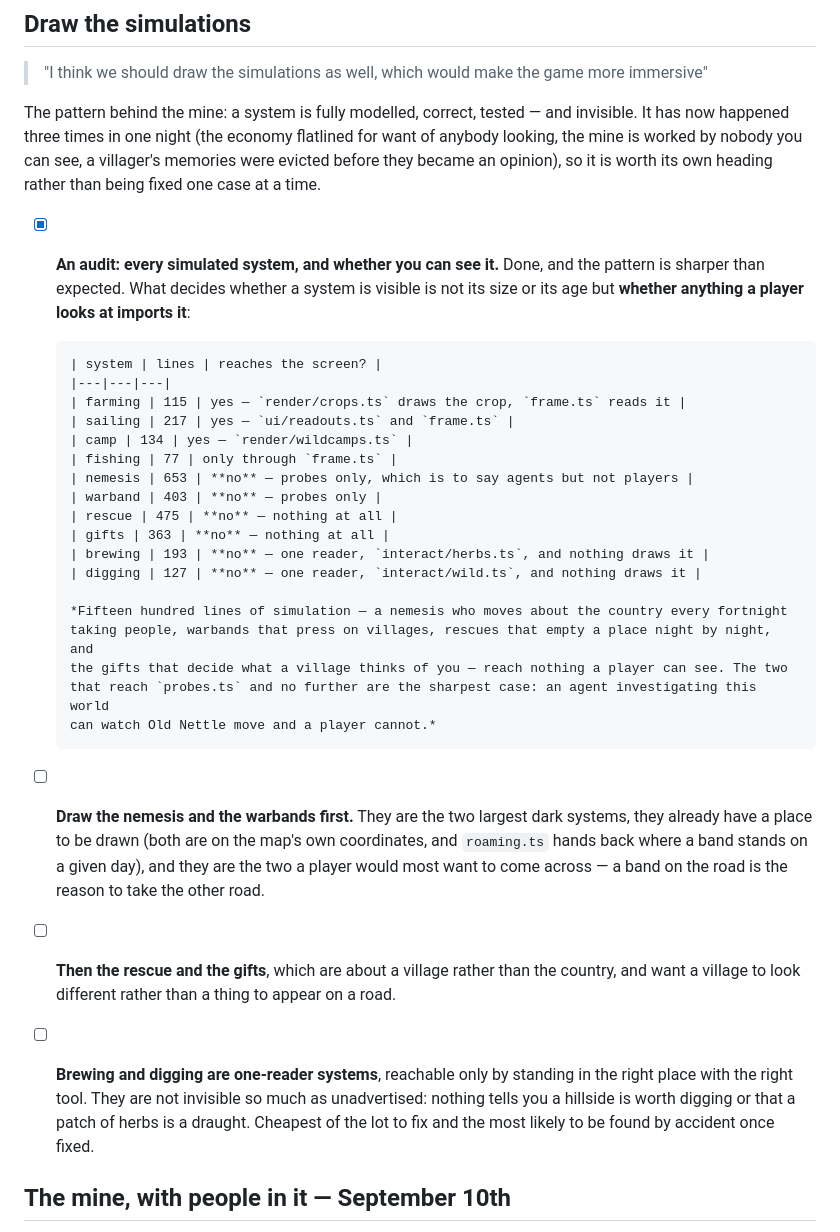
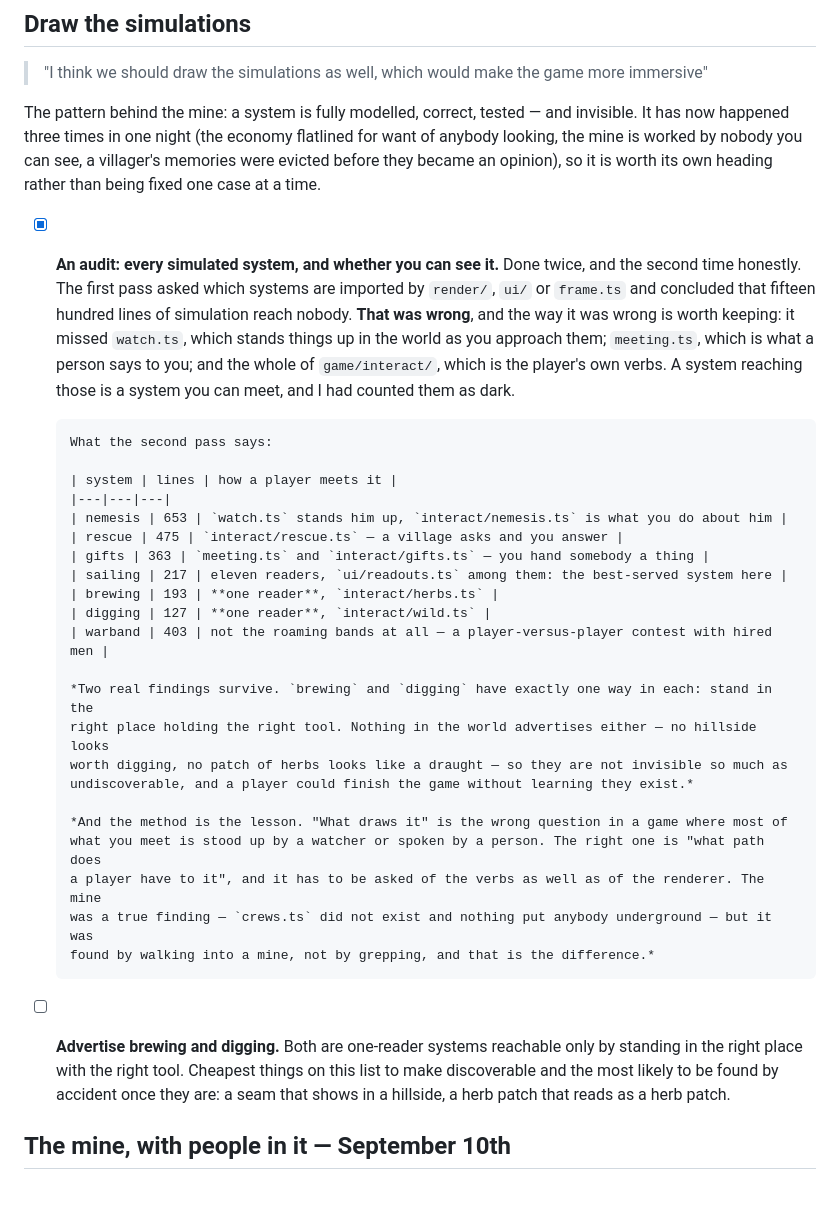
Before and after one commit to christhomas/ai.world, a Markdown page: docs/worklist.md, the part around the change. GitHub-like rendering; blank space fills up the shorter version.

Commit message:
Redo the audit, because the first one was wrong
The first pass asked which systems `render/`, `ui/` or `frame.ts` import, and
concluded that fifteen hundred lines of this game reach nobody. That is not true,
and the way it is untrue is the useful part: it missed `watch.ts`, which stands
things up in the world as you come near them; `meeting.ts`, which is what a person
says to you; and the whole of `game/interact/`, which is the player's own verbs.
A system that reaches those is a system you can meet. The nemesis is stood up as
you approach and there is a verb for dealing with him; gifts are something you
hand somebody; a village asks you for a rescue.

It also called `warband.ts` a dark system when it is not the roaming bands at all
— it is a player-versus-player contest fought with hired men, and it is reached
through `multiplayer.ts`.

Two findings survive the correction. `brewing` and `digging` have exactly one way
in apiece: stand in the right place holding the right tool. Nothing in the world
advertises either, so they are not invisible so much as undiscoverable, and a
player could finish without learning they exist.

The method is the lesson, and it is why this is a commit rather than a quiet
edit. "What draws it" is the wrong question in a game where most of what you meet
is stood up by a watcher or spoken by a person; the right one is what path a
player has to it, asked of the verbs as well as of the renderer. The mine was a
true finding, but it was found by walking into a mine and seeing nobody — not by
grepping — and that is the difference between the two passes.

Claude-Session: https://claude.ai/code/session_019UkDTaB4E3vjYhuxgTxh72

```diff
--- a/docs/worklist.md
+++ b/docs/worklist.md
@@ -1463,38 +1463,40 @@ happened three times in one night (the economy flatlined for want of anybody loo
 worked by nobody you can see, a villager's memories were evicted before they became an opinion), so
 it is worth its own heading rather than being fixed one case at a time.
 
-- [x] **An audit: every simulated system, and whether you can see it.** Done, and the pattern is
-      sharper than expected. What decides whether a system is visible is not its size or its age but
-      **whether anything a player looks at imports it**:
-
-      | system | lines | reaches the screen? |
+- [x] **An audit: every simulated system, and whether you can see it.** Done twice, and the second
+      time honestly. The first pass asked which systems are imported by `render/`, `ui/` or `frame.ts`
+      and concluded that fifteen hundred lines of simulation reach nobody. **That was wrong**, and
+      the way it was wrong is worth keeping: it missed `watch.ts`, which stands things up in the
+      world as you approach them; `meeting.ts`, which is what a person says to you; and the whole of
+      `game/interact/`, which is the player's own verbs. A system reaching those is a system you can
+      meet, and I had counted them as dark.
+
+      What the second pass says:
+
+      | system | lines | how a player meets it |
       |---|---|---|
-      | farming | 115 | yes — `render/crops.ts` draws the crop, `frame.ts` reads it |
-      | sailing | 217 | yes — `ui/readouts.ts` and `frame.ts` |
-      | camp | 134 | yes — `render/wildcamps.ts` |
-      | fishing | 77 | only through `frame.ts` |
-      | nemesis | 653 | **no** — probes only, which is to say agents but not players |
-      | warband | 403 | **no** — probes only |
-      | rescue | 475 | **no** — nothing at all |
-      | gifts | 363 | **no** — nothing at all |
-      | brewing | 193 | **no** — one reader, `interact/herbs.ts`, and nothing draws it |
-      | digging | 127 | **no** — one reader, `interact/wild.ts`, and nothing draws it |
-
-      *Fifteen hundred lines of simulation — a nemesis who moves about the country every fortnight
-      taking people, warbands that press on villages, rescues that empty a place night by night, and
-      the gifts that decide what a village thinks of you — reach nothing a player can see. The two
-      that reach `probes.ts` and no further are the sharpest case: an agent investigating this world
-      can watch Old Nettle move and a player cannot.*
-- [ ] **Draw the nemesis and the warbands first.** They are the two largest dark systems, they
-      already have a place to be drawn (both are on the map's own coordinates, and `roaming.ts`
-      hands back where a band stands on a given day), and they are the two a player would most want
-      to come across — a band on the road is the reason to take the other road.
-- [ ] **Then the rescue and the gifts**, which are about a village rather than the country, and
-      want a village to look different rather than a thing to appear on a road.
-- [ ] **Brewing and digging are one-reader systems**, reachable only by standing in the right place
-      with the right tool. They are not invisible so much as unadvertised: nothing tells you a
-      hillside is worth digging or that a patch of herbs is a draught. Cheapest of the lot to fix and
-      the most likely to be found by accident once fixed.
+      | nemesis | 653 | `watch.ts` stands him up, `interact/nemesis.ts` is what you do about him |
+      | rescue | 475 | `interact/rescue.ts` — a village asks and you answer |
+      | gifts | 363 | `meeting.ts` and `interact/gifts.ts` — you hand somebody a thing |
+      | sailing | 217 | eleven readers, `ui/readouts.ts` among them: the best-served system here |
+      | brewing | 193 | **one reader**, `interact/herbs.ts` |
+      | digging | 127 | **one reader**, `interact/wild.ts` |
+      | warband | 403 | not the roaming bands at all — a player-versus-player contest with hired men |
+
+      *Two real findings survive. `brewing` and `digging` have exactly one way in each: stand in the
+      right place holding the right tool. Nothing in the world advertises either — no hillside looks
+      worth digging, no patch of herbs looks like a draught — so they are not invisible so much as
+      undiscoverable, and a player could finish the game without learning they exist.*
+
+      *And the method is the lesson. "What draws it" is the wrong question in a game where most of
+      what you meet is stood up by a watcher or spoken by a person. The right one is "what path does
+      a player have to it", and it has to be asked of the verbs as well as of the renderer. The mine
+      was a true finding — `crews.ts` did not exist and nothing put anybody underground — but it was
+      found by walking into a mine, not by grepping, and that is the difference.*
+- [ ] **Advertise brewing and digging.** Both are one-reader systems reachable only by standing in
+      the right place with the right tool. Cheapest things on this list to make discoverable and the
+      most likely to be found by accident once they are: a seam that shows in a hillside, a herb
+      patch that reads as a herb patch.
 ## The mine, with people in it — September 10th
 
 - [x] **Nobody is ever digging.** `mines.ts` has worked every village's hole every day since it was
```
